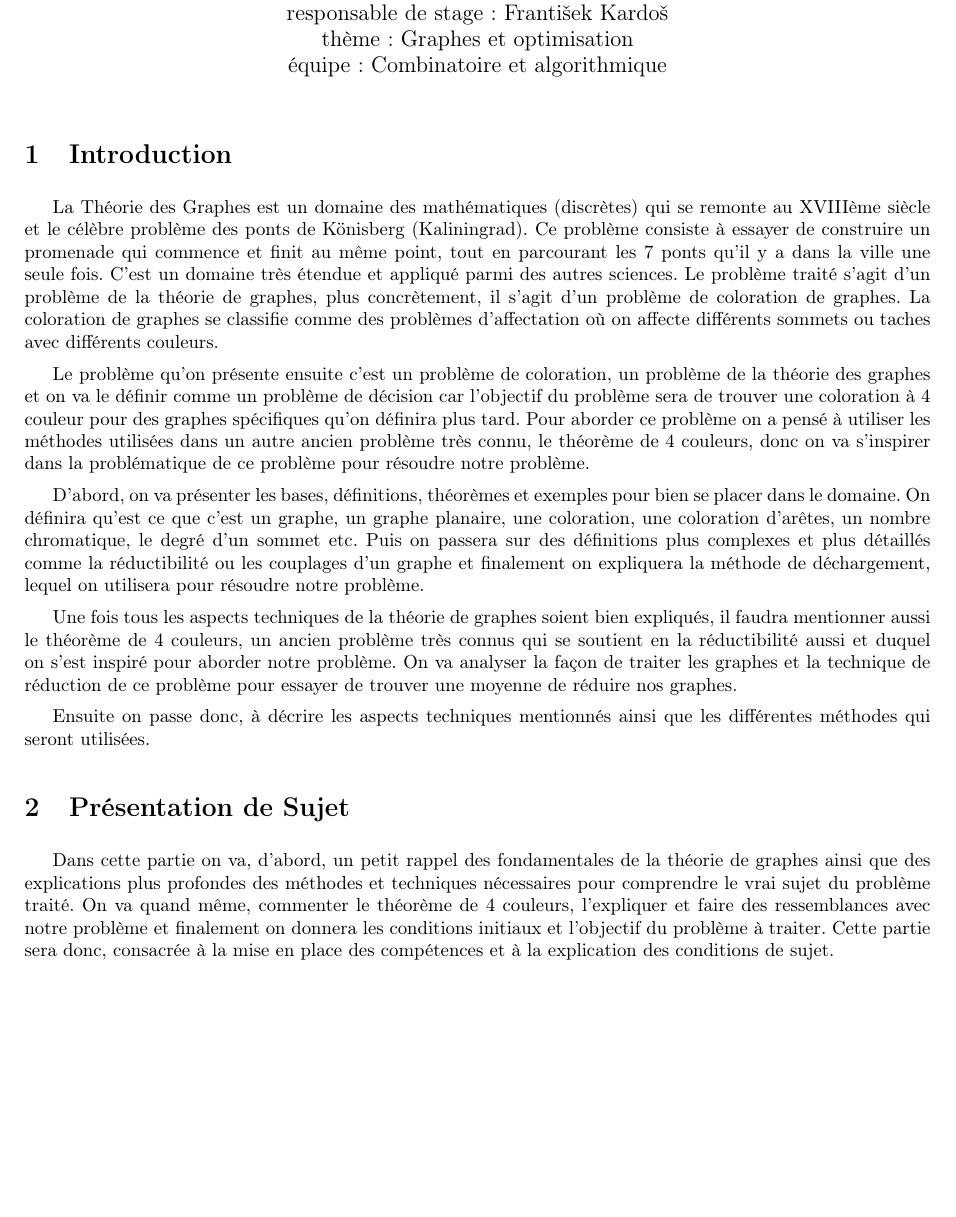
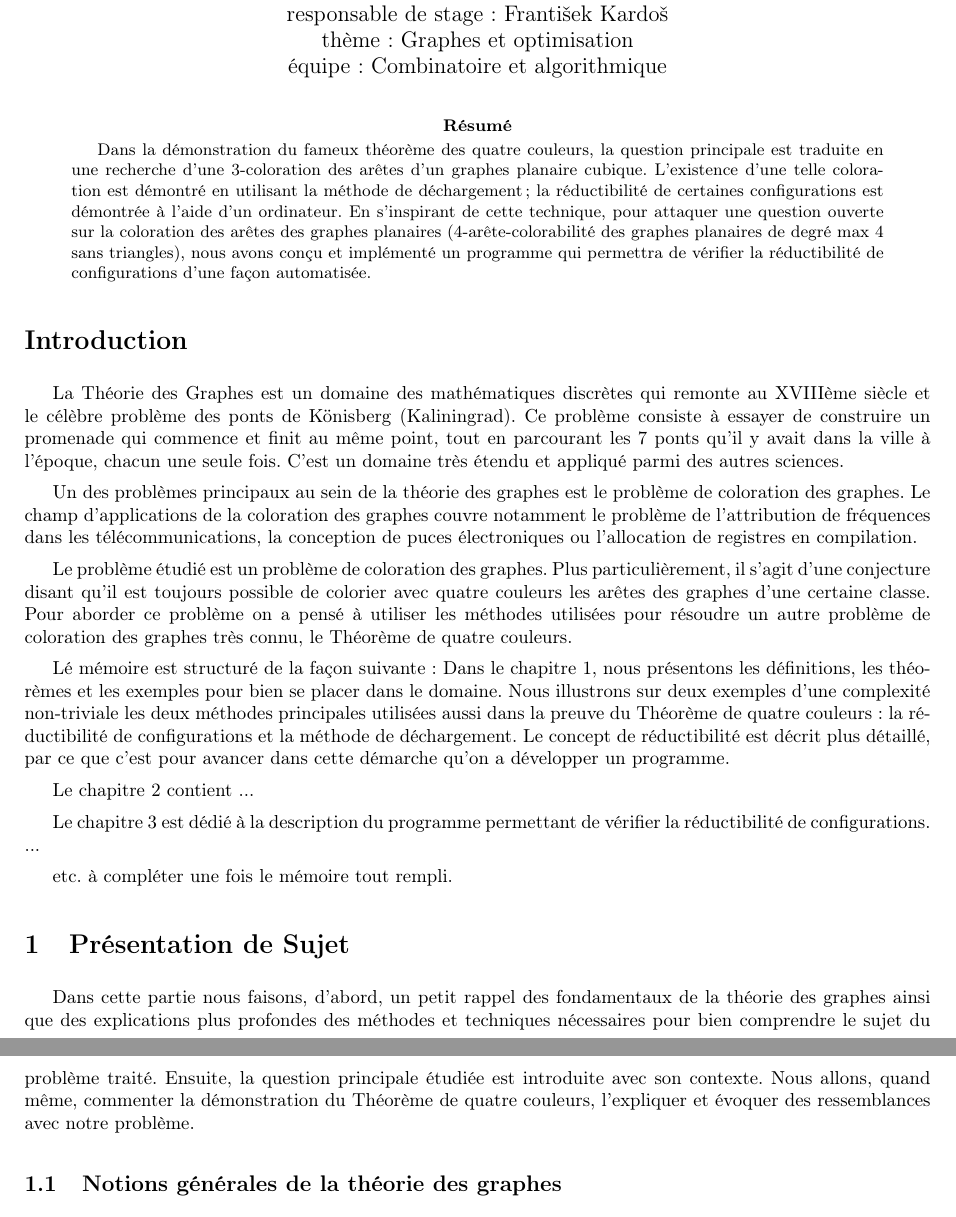
Before and after one commit to frantisekkardos/StageColoration, a LaTeX paper (MemoireColoration.tex): part of page 1 of 13 before the commit and two parts of pages 1 and 2 of 13 after it, the two joined at a grey line, cut so that both start at the same text, the shorter picture padded with empty space. Compiled offline with pdfLaTeX.

Commit message:
Add files via upload

```diff
--- a/MemoireColoration.tex
+++ b/MemoireColoration.tex
@@ -38,22 +38,40 @@
 \thispagestyle{empty}
 \maketitle
 
-\section{Introduction}
-La Théorie des Graphes est un domaine des mathématiques (discrètes) qui se remonte au XVIIIème siècle et le célèbre problème des ponts de Könisberg (Kaliningrad). Ce problème consiste à essayer de construire un promenade qui commence et finit au même point, tout en parcourant les 7 ponts qu'il y a dans la ville une seule fois. C'est un domaine très étendue et appliqué parmi des autres sciences. Le problème traité s'agit d'un problème de la théorie de graphes, plus concrètement, il s'agit d'un problème de coloration de graphes.  La coloration de graphes se classifie comme des problèmes d'affectation où on affecte différents sommets ou taches avec différents couleurs.
+\begin{abstract}
+Dans la démonstration du fameux théorème des quatre couleurs, la question principale est traduite en une recherche d'une 3-coloration des arêtes d'un graphes planaire cubique. L'existence d'une telle coloration est démontré en utilisant la méthode de déchargement ; la réductibilité de certaines configurations est démontrée à l'aide d'un ordinateur. En s'inspirant de cette technique, pour attaquer une question ouverte sur la coloration des arêtes des graphes planaires (4-arête-colorabilité des graphes planaires de degré max 4 sans triangles), nous avons conçu et implémenté un programme qui permettra de vérifier la réductibilité de configurations d'une façon automatisée.
+\end{abstract}
 
-Le problème qu'on présente ensuite c'est un problème de coloration, un problème de la théorie des graphes et on va le définir comme un problème de décision car l'objectif du problème sera de trouver une coloration à 4 couleur pour des graphes spécifiques qu'on définira plus tard. Pour aborder ce problème on a pensé à utiliser les méthodes utilisées dans un autre ancien problème très connu, le théorème de 4 couleurs, donc on va s'inspirer dans la problématique de ce problème pour résoudre notre problème.
+\section*{Introduction}
+La Théorie des Graphes est un domaine des mathématiques discrètes qui remonte au XVIIIème siècle et le célèbre problème des ponts de Könisberg (Kaliningrad). Ce problème consiste à essayer de construire un promenade qui commence et finit au même point, tout en parcourant les 7 ponts qu'il y avait dans la ville à l'époque, chacun une seule fois. C'est un domaine très étendu et appliqué parmi des autres sciences.
 
-D'abord, on va présenter les bases, définitions, théorèmes et exemples pour bien se placer dans le domaine. On définira qu'est ce que c'est un graphe, un graphe planaire, une coloration, une coloration d'arêtes, un nombre chromatique, le degré d'un sommet etc. Puis on passera sur des définitions plus complexes et plus détaillés comme la réductibilité ou les couplages d'un graphe et finalement on expliquera la méthode de déchargement, lequel on utilisera pour résoudre notre problème.
+Un des problèmes principaux au sein de la théorie des graphes est le problème de coloration des graphes. Le champ d'applications de la coloration des graphes couvre notamment le problème de l'attribution de fréquences dans les télécommunications, la conception de puces électroniques ou l'allocation de registres en compilation.
 
-Une fois tous les aspects techniques de la théorie de graphes soient bien expliqués, il faudra mentionner aussi le théorème de 4 couleurs, un ancien problème très connus qui se soutient en la réductibilité aussi et duquel on s'est inspiré pour aborder notre problème. On va analyser la façon de traiter les graphes et la technique de réduction de ce problème pour essayer de trouver une moyenne de réduire nos graphes.
+Le problème étudié est un problème de coloration des graphes. Plus particulièrement, il s'agit d'une conjecture disant qu'il est toujours possible  de colorier avec quatre couleurs les arêtes des graphes d'une certaine classe. Pour aborder ce problème on a pensé à utiliser les méthodes utilisées pour résoudre un autre problème de coloration des graphes très connu, le Théorème de quatre couleurs.
 
-Ensuite on passe donc, à décrire les aspects techniques mentionnés ainsi que les différentes méthodes qui seront utilisées.
+Lé mémoire est structuré de la façon suivante :
+Dans le chapitre \ref{chap:pres}, nous présentons les définitions, les théorèmes et les exemples pour bien se placer dans le domaine. Nous illustrons sur deux exemples d'une complexité non-triviale les deux méthodes principales utilisées aussi dans la preuve du Théorème de quatre couleurs : la réductibilité de configurations et la méthode de déchargement. Le concept de réductibilité est décrit plus détaillé, par ce que c'est pour avancer dans cette démarche qu'on a développer un programme.
+
+Le chapitre \ref{chap:easy} contient ...
+
+Le chapitre \ref{chap:meth} est dédié à la description du programme permettant de vérifier la réductibilité de configurations. ...
+
+
+etc.
+à compléter une fois le mémoire tout rempli.
+%Une fois tous les aspects de base de la théorie de graphes soient bien expliqués, il faudra mentionner aussi le théorème de 4 couleurs, un ancien problème très connus qui se soutient en la réductibilité aussi et duquel on s'est inspiré pour aborder notre problème. On va analyser la façon de traiter les graphes et la technique de réduction de ce problème pour essayer de trouver une moyenne de réduire nos graphes.
+
+%Ensuite on passe donc, à décrire les aspects techniques mentionnés ainsi que les différentes méthodes qui seront utilisées.
 
 \section{Présentation de Sujet}
+\label{chap:pres}
 
-Dans cette partie on va, d'abord, un petit rappel des fondamentales de la théorie de graphes ainsi que des explications plus profondes des méthodes et techniques nécessaires pour comprendre le vrai sujet du problème traité. On va quand même, commenter le théorème de 4 couleurs, l'expliquer et faire des ressemblances avec notre problème et finalement on donnera les conditions initiaux et l'objectif du problème à traiter. Cette partie sera donc, consacrée à la mise en place des compétences et à la explication des conditions de sujet.
+Dans cette partie nous faisons, d'abord, un petit rappel des fondamentaux de la théorie des graphes ainsi que des explications plus profondes des méthodes et techniques nécessaires pour bien comprendre le sujet du problème traité.
+Ensuite, la question principale étudiée est introduite avec son contexte.
+Nous allons, quand même, commenter la démonstration du Théorème de quatre couleurs, l'expliquer et évoquer des ressemblances avec notre problème.
+%Cette partie sera donc, consacrée à la mise en place des compétences et à la explication des conditions de sujet.
 
-\subsection{Notions Générales de la Théorie de Graphes}
+\subsection{Notions générales de la théorie des graphes}
 
 Dans cette partie nous rappelons quelques notions de la théorie de graphes,  des définitions de base et des concepts qui seront nécessaires pour la suite.
 
```
Also changed, not shown: MemoireColoration.tex (12 more changed lines).
